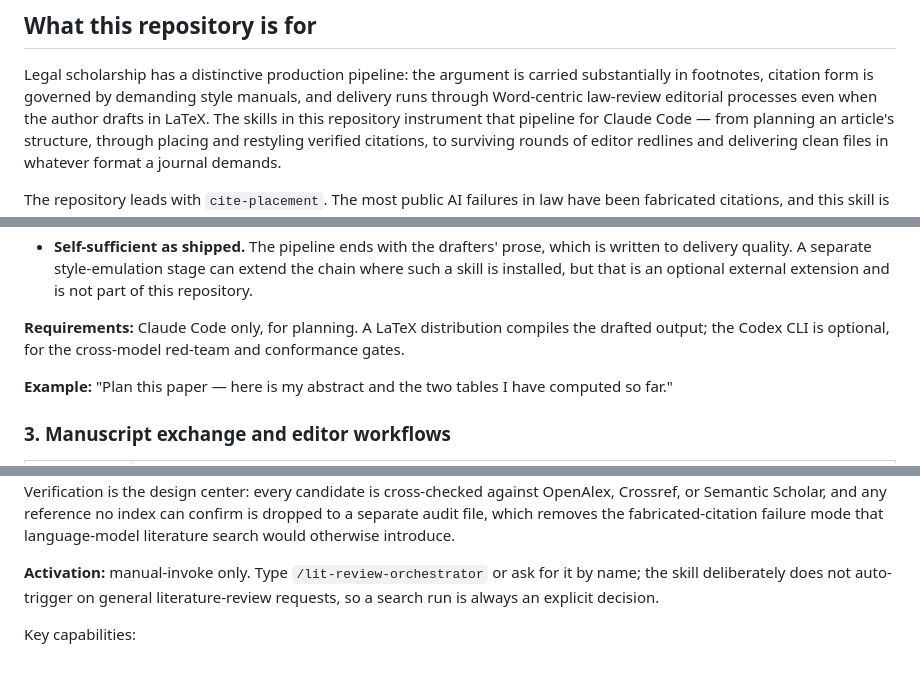
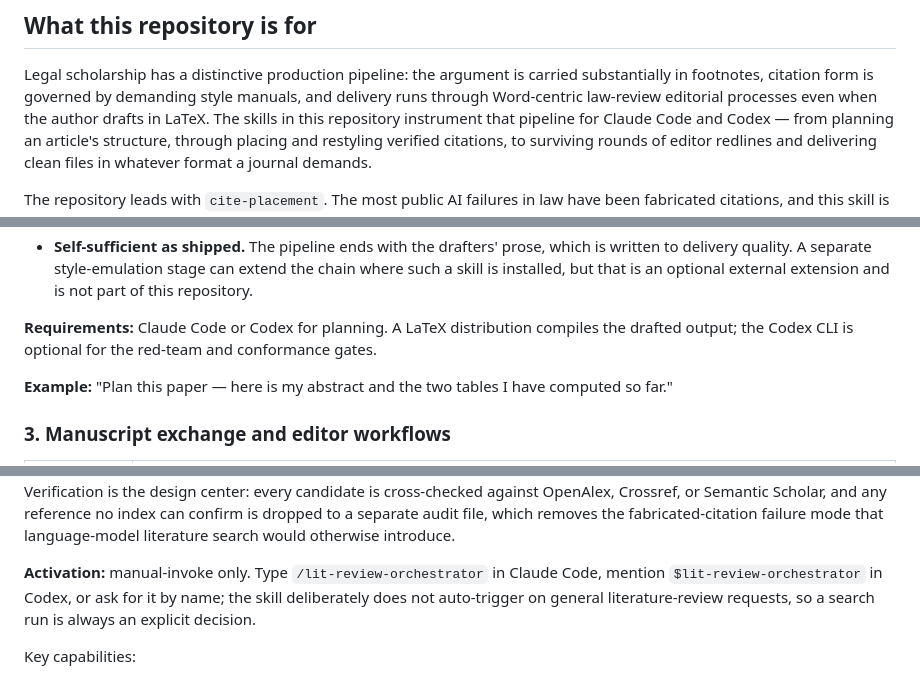
Before and after one commit to kennethkhoocy/legal-scholarship-skills, a Markdown page: README.md, 3 parts joined by grey strips. GitHub-like rendering.

```diff
--- a/README.md
+++ b/README.md
@@ -35,7 +36,7 @@ Legal scholarship has a distinctive production pipeline: the argument is
 carried substantially in footnotes, citation form is governed by demanding
 style manuals, and delivery runs through Word-centric law-review editorial
 processes even when the author drafts in LaTeX. The skills in this repository
-instrument that pipeline for Claude Code — from planning an article's
+instrument that pipeline for Claude Code and Codex — from planning an article's
 structure, through placing and restyling verified citations, to surviving
 rounds of editor redlines and delivering clean files in whatever format a
 journal demands.
@@ -185,9 +187,9 @@ Key capabilities:
   extend the chain where such a skill is installed, but that is an optional
   external extension and is not part of this repository.
 
-**Requirements:** Claude Code only, for planning. A LaTeX distribution
-compiles the drafted output; the Codex CLI is optional, for the cross-model
-red-team and conformance gates.
+**Requirements:** Claude Code or Codex for planning. A LaTeX distribution
+compiles the drafted output; the Codex CLI is optional for the red-team and
+conformance gates.
 
 **Example:** "Plan this paper — here is my abstract and the two tables I have
 computed so far."
@@ -298,9 +300,10 @@ any reference no index can confirm is dropped to a separate audit file, which
 removes the fabricated-citation failure mode that language-model literature
 search would otherwise introduce.
 
-**Activation:** manual-invoke only. Type `/lit-review-orchestrator` or ask for
-it by name; the skill deliberately does not auto-trigger on general
-literature-review requests, so a search run is always an explicit decision.
+**Activation:** manual-invoke only. Type `/lit-review-orchestrator` in Claude
+Code, mention `$lit-review-orchestrator` in Codex, or ask for it by name; the
+skill deliberately does not auto-trigger on general literature-review
+requests, so a search run is always an explicit decision.
 
 Key capabilities:
 
```
Also changed, not shown: other parts of README.md (+39 -15 lines).
